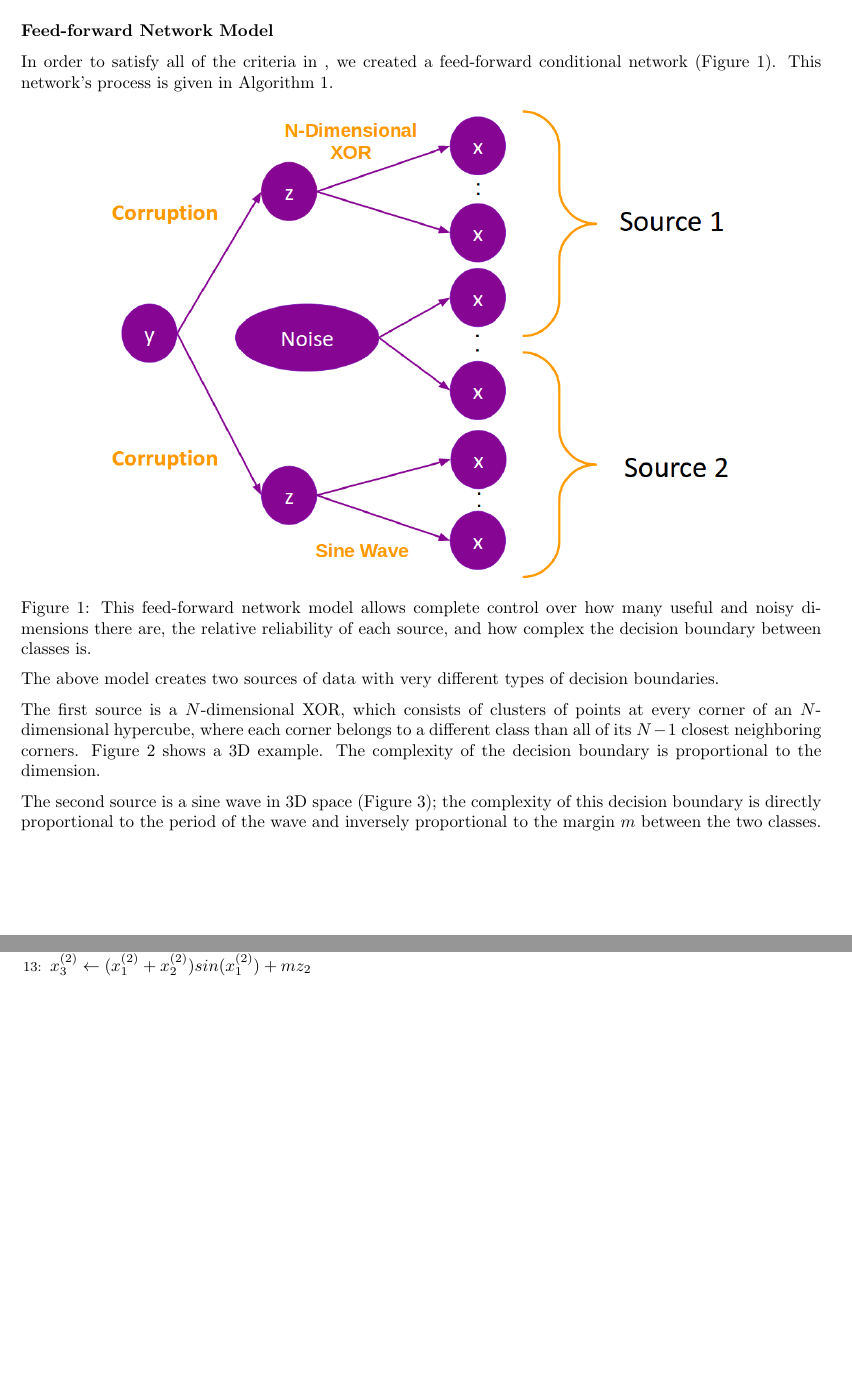
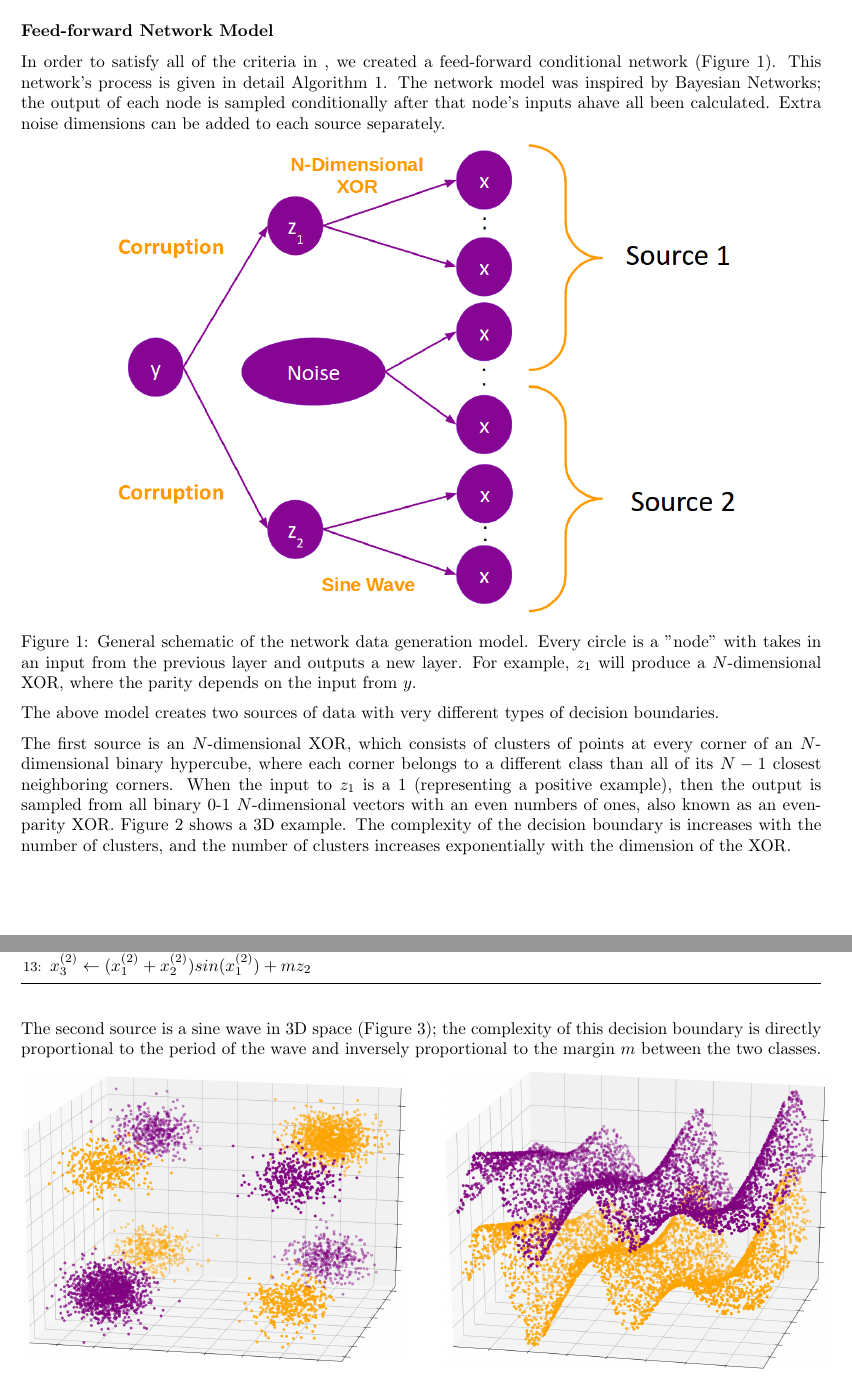
Before and after one commit to pjh5/MLSiml, a LaTeX document (report/writeup.tex): two parts of pages 3 and 4 of 15 before the commit and two parts of pages 3 and 4 of 16 after it, joined at a grey line, cut so that both start at the same text, the shorter picture padded with empty space. Compiled offline with pdfLaTeX.

Commit message:
Updating pdf

```diff
--- a/report/writeup.tex
+++ b/report/writeup.tex
@@ -194,16 +194,19 @@ This model has significant shortcomings
 \subsubsection*{Feed-forward Network Model}
 
 In order to satisfy all of the criteria in \ref{tab:criteria}, we created a
-feed-forward conditional network (Figure \ref{fig:network_model}).
-This network's process is given in Algorithm \ref{alg:network_model}.
+feed-forward conditional network (Figure \ref{fig:network_model}). This
+network's process is given in detail Algorithm \ref{alg:network_model}. The
+network model was inspired by Bayesian Networks; the output of each node is
+sampled conditionally after that node's inputs ahave all been calculated. Extra
+noise dimensions can be added to each source separately.
 
 \begin{minipage}{\textwidth}
     \centering
     \includegraphics[scale=0.4]{network_model.png}
-    \captionof{figure}{This feed-forward network model allows complete control
-        over how many useful and noisy dimensions there are, the relative
-        reliability of each source, and how complex the decision boundary
-        between classes is.}
+    \captionof{figure}{General schematic of the network data generation model.
+        Every circle is a "node" with takes in an input from the previous layer
+        and outputs a new layer. For example, $z_1$ will produce a
+        $N$-dimensional XOR, where the parity depends on the input from $y$.}
     \label{fig:network_model}
 \end{minipage}
 
@@ -246,11 +249,15 @@ This network's process is given in Algorithm \ref{alg:network_model}.
 The above model creates two sources of data with very different types of
 decision boundaries.
 
-The first source is a $N$-dimensional XOR, which consists of clusters of points
-at every corner of an $N$-dimensional hypercube, where each corner belongs to a
-different class than all of its $N-1$ closest neighboring corners. Figure
-\ref{fig:xor} shows a 3D example. The complexity of the decision boundary is
-proportional to the dimension.
+The first source is an $N$-dimensional XOR, which consists of clusters of
+points at every corner of an $N$-dimensional binary hypercube, where each
+corner belongs to a different class than all of its $N-1$ closest neighboring
+corners. When the input to $z_1$ is a 1 (representing a positive example), then
+the output is sampled from all binary 0-1 $N$-dimensional vectors with an even
+numbers of ones, also known as an even-parity XOR. Figure \ref{fig:xor} shows a
+3D example. The complexity of the decision boundary is increases with the
+number of clusters, and the number of clusters increases exponentially with the
+dimension of the XOR.
 
 The second source is a sine wave in 3D space (Figure \ref{fig:sine_wave}); the
 complexity of this decision boundary is directly proportional to the period of
```
Also changed, not shown: report/network_model.png, report/writeup.pdf.
